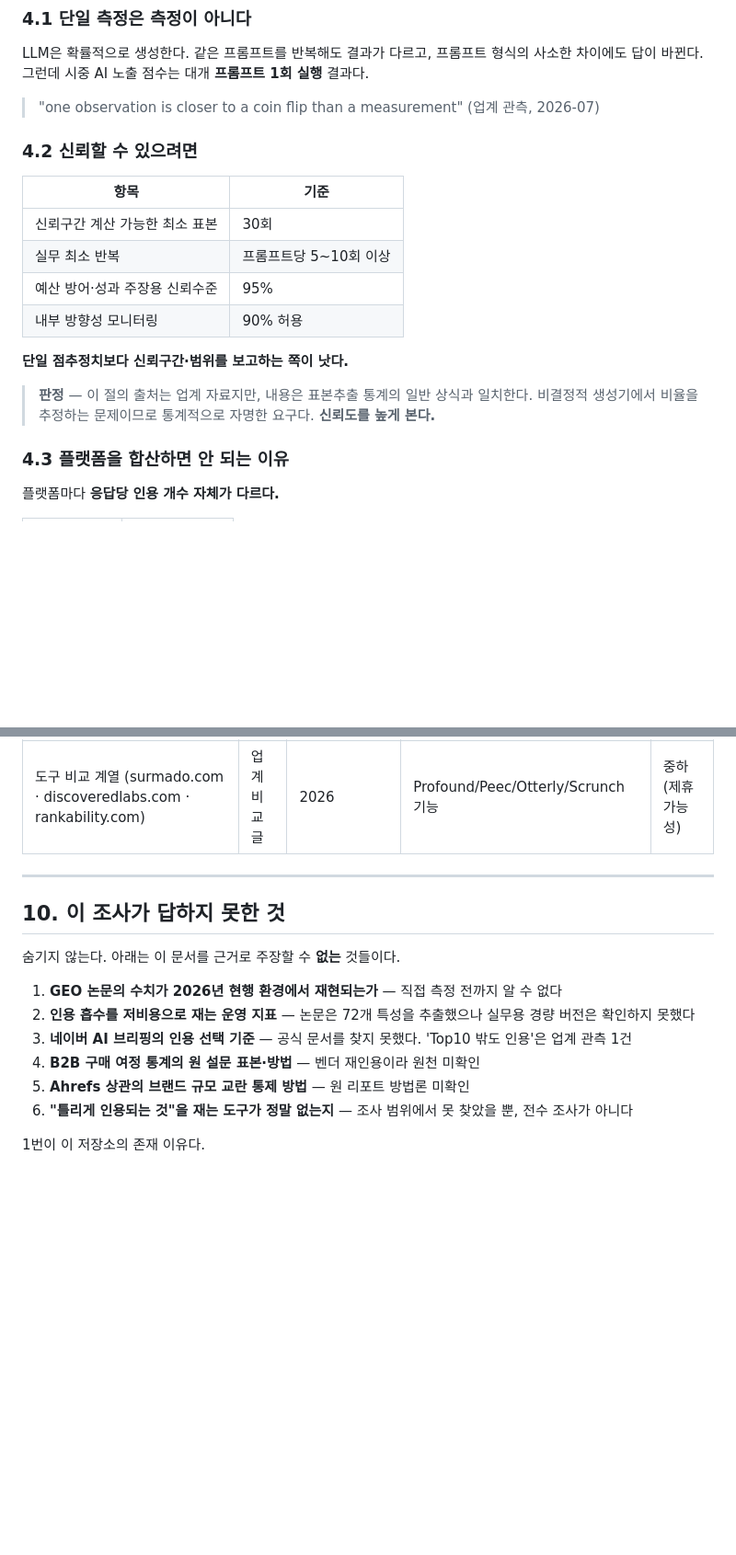
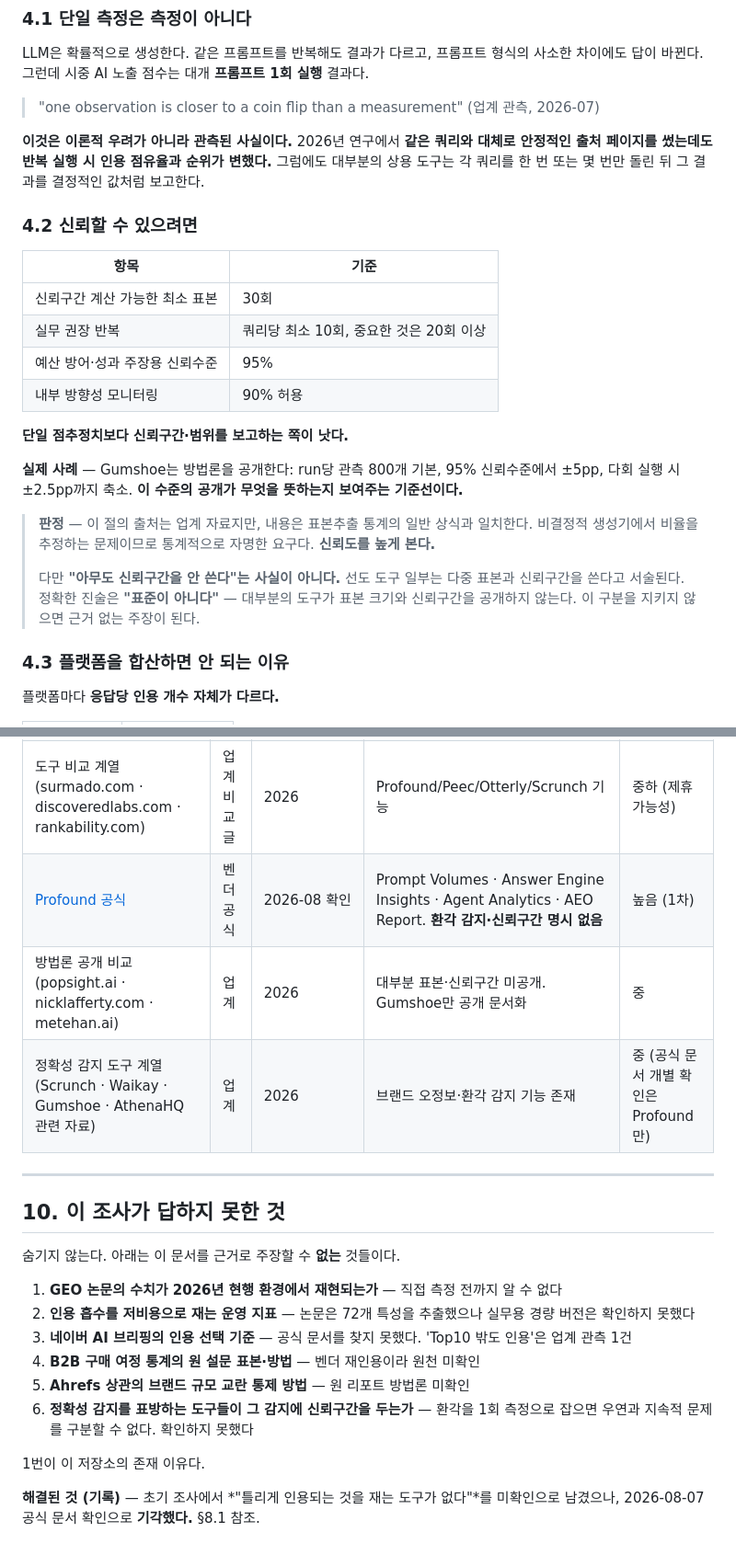
Before and after one commit to enometa820/geo-lab, a Markdown page: research/01-GEO-메커니즘과-측정.md, 2 parts joined by grey strips. Shown at 92% size. GitHub-like rendering; blank space fills up the shorter version.

```diff
--- a/research/01-GEO-메커니즘과-측정.md
+++ b/research/01-GEO-메커니즘과-측정.md
@@ -131,18 +131,24 @@ LLM은 확률적으로 생성한다. 같은 프롬프트를 반복해도 결과
 
 > "one observation is closer to a coin flip than a measurement" (업계 관측, 2026-07)
 
+**이것은 이론적 우려가 아니라 관측된 사실이다.** 2026년 연구에서 **같은 쿼리와 대체로 안정적인 출처 페이지를 썼는데도 반복 실행 시 인용 점유율과 순위가 변했다.** 그럼에도 대부분의 상용 도구는 각 쿼리를 한 번 또는 몇 번만 돌린 뒤 그 결과를 결정적인 값처럼 보고한다.
+
 ### 4.2 신뢰할 수 있으려면
 
 | 항목 | 기준 |
 |---|---|
 | 신뢰구간 계산 가능한 최소 표본 | 30회 |
-| 실무 최소 반복 | 프롬프트당 5~10회 이상 |
+| 실무 권장 반복 | 쿼리당 최소 10회, 중요한 것은 20회 이상 |
 | 예산 방어·성과 주장용 신뢰수준 | 95% |
 | 내부 방향성 모니터링 | 90% 허용 |
 
 **단일 점추정치보다 신뢰구간·범위를 보고하는 쪽이 낫다.**
 
+**실제 사례** — Gumshoe는 방법론을 공개한다: run당 관측 800개 기본, 95% 신뢰수준에서 ±5pp, 다회 실행 시 ±2.5pp까지 축소. **이 수준의 공개가 무엇을 뜻하는지 보여주는 기준선이다.**
+
 > **판정** — 이 절의 출처는 업계 자료지만, 내용은 표본추출 통계의 일반 상식과 일치한다. 비결정적 생성기에서 비율을 추정하는 문제이므로 통계적으로 자명한 요구다. **신뢰도를 높게 본다.**
+>
+> 다만 **"아무도 신뢰구간을 안 쓴다"는 사실이 아니다.** 선도 도구 일부는 다중 표본과 신뢰구간을 쓴다고 서술된다. 정확한 진술은 **"표준이 아니다"** — 대부분의 도구가 표본 크기와 신뢰구간을 공개하지 않는다. 이 구분을 지키지 않으면 근거 없는 주장이 된다.
 
 ### 4.3 플랫폼을 합산하면 안 되는 이유
 
@@ -249,6 +273,9 @@ LLM은 확률적으로 생성한다. 같은 프롬프트를 반복해도 결과
 | 표본 크기·신뢰구간 계열 (maxaeo.ai · aysa.ai · micro.sketchweb.net) | 업계 | 2026-07 | 30표본 · 5~10회 반복 · 95% 신뢰수준 | 중상 (통계 상식과 일치) |
 | 네이버 AI 브리핑 국내 자료 (lead-gen.team · seonews.co.kr · next-t.co.kr) | 대행사 블로그 | 2025~2026 | HyperCLOVA X · AI 탭 · 네이버 메이트 | 중하 (공식 확인 요) |
 | 도구 비교 계열 (surmado.com · discoveredlabs.com · rankability.com) | 업계 비교글 | 2026 | Profound/Peec/Otterly/Scrunch 기능 | 중하 (제휴 가능성) |
+| [Profound 공식](https://www.tryprofound.com/) | 벤더 공식 | 2026-08 확인 | Prompt Volumes · Answer Engine Insights · Agent Analytics · AEO Report. **환각 감지·신뢰구간 명시 없음** | 높음 (1차) |
+| 방법론 공개 비교 (popsight.ai · nicklafferty.com · metehan.ai) | 업계 | 2026 | 대부분 표본·신뢰구간 미공개. Gumshoe만 공개 문서화 | 중 |
+| 정확성 감지 도구 계열 (Scrunch · Waikay · Gumshoe · AthenaHQ 관련 자료) | 업계 | 2026 | 브랜드 오정보·환각 감지 기능 존재 | 중 (공식 문서 개별 확인은 Profound만) |
 
 ---
 
@@ -261,6 +288,8 @@ LLM은 확률적으로 생성한다. 같은 프롬프트를 반복해도 결과
 3. **네이버 AI 브리핑의 인용 선택 기준** — 공식 문서를 찾지 못했다. 'Top10 밖도 인용'은 업계 관측 1건
 4. **B2B 구매 여정 통계의 원 설문 표본·방법** — 벤더 재인용이라 원천 미확인
 5. **Ahrefs 상관의 브랜드 규모 교란 통제 방법** — 원 리포트 방법론 미확인
-6. **"틀리게 인용되는 것"을 재는 도구가 정말 없는지** — 조사 범위에서 못 찾았을 뿐, 전수 조사가 아니다
+6. **정확성 감지를 표방하는 도구들이 그 감지에 신뢰구간을 두는가** — 환각을 1회 측정으로 잡으면 우연과 지속적 문제를 구분할 수 없다. 확인하지 못했다
 
 1번이 이 저장소의 존재 이유다.
+
+**해결된 것 (기록)** — 초기 조사에서 *"틀리게 인용되는 것을 재는 도구가 없다"*를 미확인으로 남겼으나, 2026-08-07 공식 문서 확인으로 **기각했다.** §8.1 참조.
```
Also changed, not shown: other parts of research/01-GEO-메커니즘과-측정.md (+27 -9 lines), DECISIONS.md (added, +92 -0 lines).
